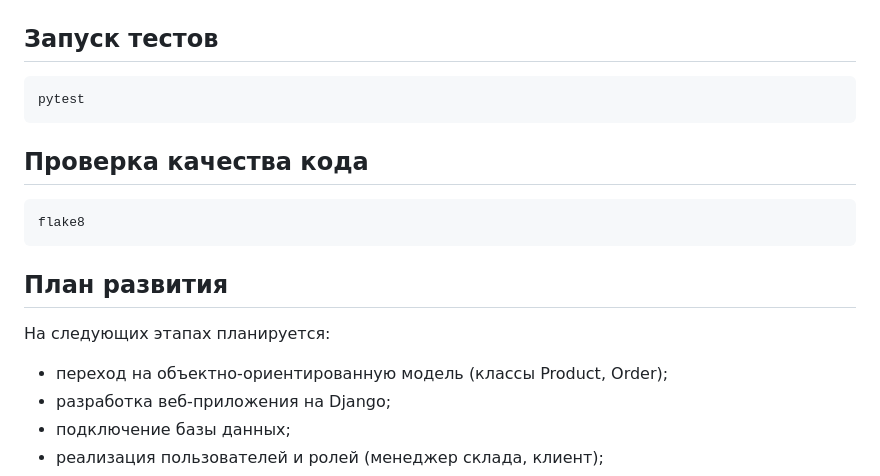
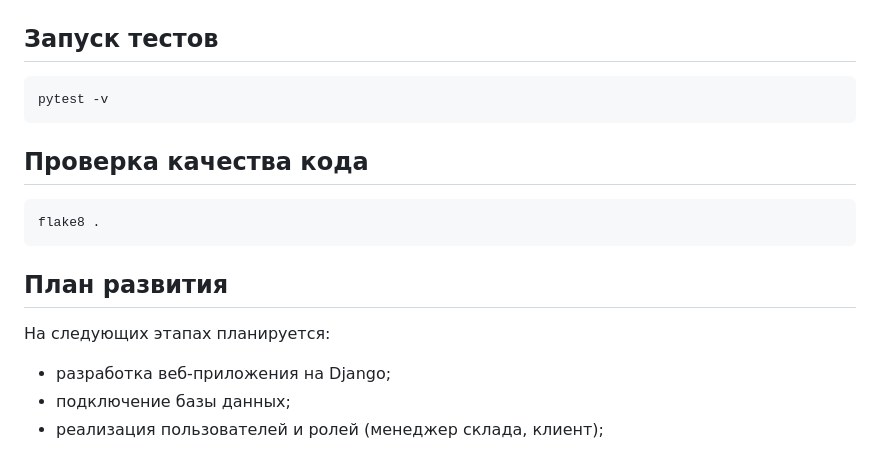
Before and after one commit to nekotyan2d/mirea-tech-catalog, a Markdown page: README.md, the part around one of its changes. GitHub-like rendering.

````diff
--- a/README.md
+++ b/README.md
@@ -89,20 +107,19 @@ python main.py
 ## Запуск тестов
 
 ```
-pytest
+pytest -v
 ```
 
 ## Проверка качества кода
 
 ```
-flake8
+flake8 .
 ```
 
 ## План развития
 
 На следующих этапах планируется:
 
-- переход на объектно-ориентированную модель (классы Product, Order);
 - разработка веб-приложения на Django;
 - подключение базы данных;
 - реализация пользователей и ролей (менеджер склада, клиент);
````
Also changed, not shown: other parts of README.md (+32 -14 lines).
